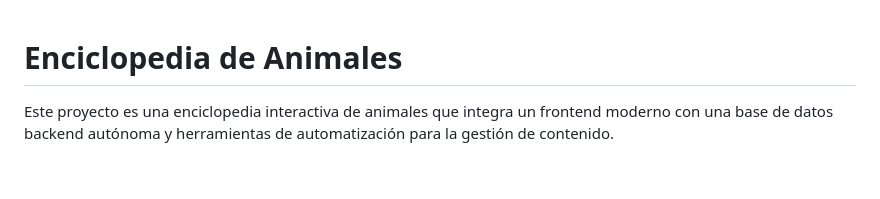
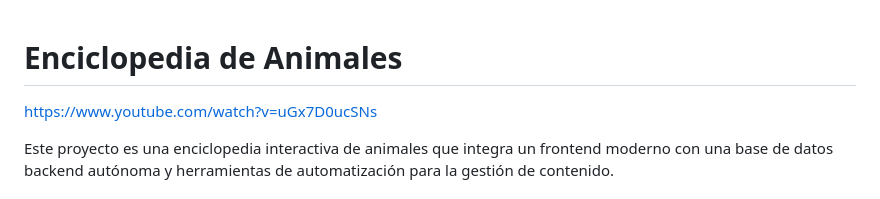
Before and after one commit to sergiDM-0/Animales-, a Markdown page: README.md, the part around the change. Rendered like a GitHub page; blank space fills up the shorter version.

Commit message:
Add YouTube link to README
Added a link to a YouTube video in the README.

```diff
--- a/README.md
+++ b/README.md
@@ -1,4 +1,6 @@
 # Enciclopedia de Animales
+
+https://www.youtube.com/watch?v=uGx7D0ucSNs
 
 Este proyecto es una enciclopedia interactiva de animales que integra un frontend moderno con una base de datos backend autónoma y herramientas de automatización para la gestión de contenido.
 
```
